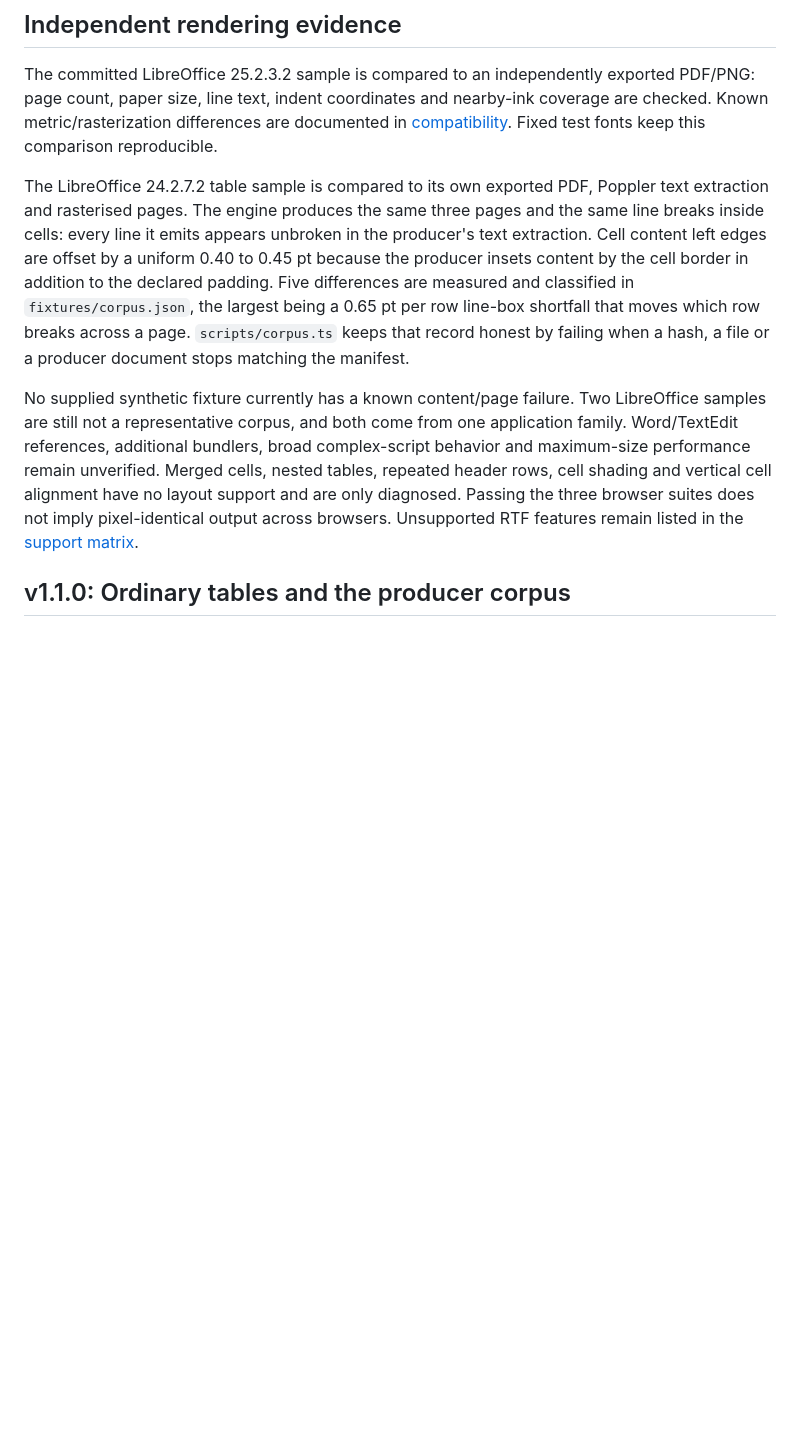
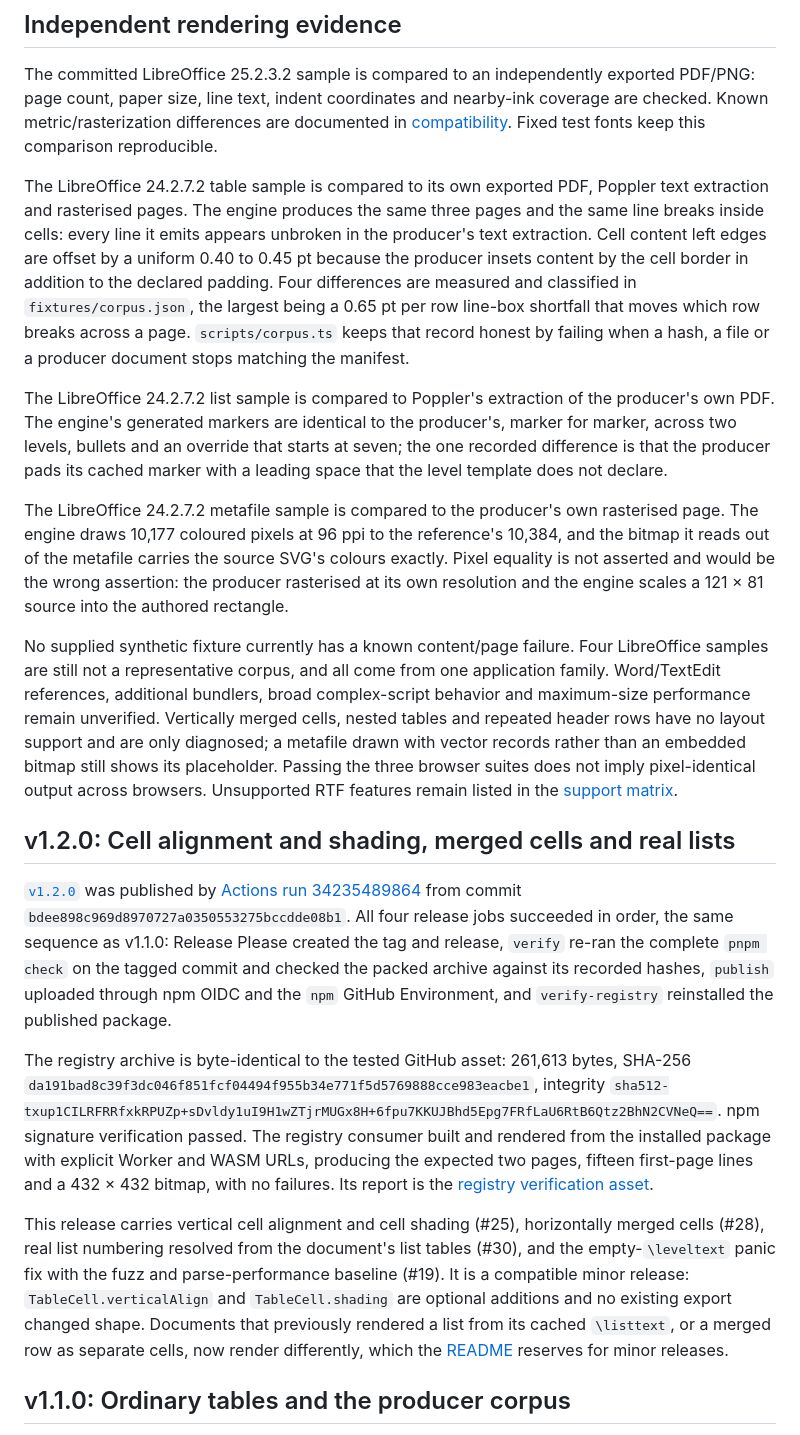
Before and after one commit to rwv/rtf-viewer, a Markdown page: docs/verification.md, the part around one of its changes. Rendered like a GitHub page; blank space fills up the shorter version.

Commit message:
docs: record the 1.2.0 release evidence and refresh the verification record (#38)
The 1.2.0 release ran all four jobs in order and the registry archive is
byte-identical to the tested GitHub asset, with npm signature verification
passing and the production consumer rendering from the installed package.

Several claims in the verification record had gone stale as slices landed: the
test counts, the number of corpus documents, the table sample's delta count,
and, worse, a sentence saying merged cells, cell shading and vertical cell
alignment have no layout support, which they now have. The list and metafile
samples had no independent-evidence paragraph at all.

```diff
--- a/docs/verification.md
+++ b/docs/verification.md
@@ -59,9 +61,21 @@ Release Please v17.6.0 was exercised in an isolated clone with the actual config
 
 The committed LibreOffice 25.2.3.2 sample is compared to an independently exported PDF/PNG: page count, paper size, line text, indent coordinates and nearby-ink coverage are checked. Known metric/rasterization differences are documented in [compatibility](compatibility.md). Fixed test fonts keep this comparison reproducible.
 
-The LibreOffice 24.2.7.2 table sample is compared to its own exported PDF, Poppler text extraction and rasterised pages. The engine produces the same three pages and the same line breaks inside cells: every line it emits appears unbroken in the producer's text extraction. Cell content left edges are offset by a uniform 0.40 to 0.45 pt because the producer insets content by the cell border in addition to the declared padding. Five differences are measured and classified in `fixtures/corpus.json`, the largest being a 0.65 pt per row line-box shortfall that moves which row breaks across a page. `scripts/corpus.ts` keeps that record honest by failing when a hash, a file or a producer document stops matching the manifest.
+The LibreOffice 24.2.7.2 table sample is compared to its own exported PDF, Poppler text extraction and rasterised pages. The engine produces the same three pages and the same line breaks inside cells: every line it emits appears unbroken in the producer's text extraction. Cell content left edges are offset by a uniform 0.40 to 0.45 pt because the producer insets content by the cell border in addition to the declared padding. Four differences are measured and classified in `fixtures/corpus.json`, the largest being a 0.65 pt per row line-box shortfall that moves which row breaks across a page. `scripts/corpus.ts` keeps that record honest by failing when a hash, a file or a producer document stops matching the manifest.
 
-No supplied synthetic fixture currently has a known content/page failure. Two LibreOffice samples are still not a representative corpus, and both come from one application family. Word/TextEdit references, additional bundlers, broad complex-script behavior and maximum-size performance remain unverified. Merged cells, nested tables, repeated header rows, cell shading and vertical cell alignment have no layout support and are only diagnosed. Passing the three browser suites does not imply pixel-identical output across browsers. Unsupported RTF features remain listed in the [support matrix](support-matrix.md).
+The LibreOffice 24.2.7.2 list sample is compared to Poppler's extraction of the producer's own PDF. The engine's generated markers are identical to the producer's, marker for marker, across two levels, bullets and an override that starts at seven; the one recorded difference is that the producer pads its cached marker with a leading space that the level template does not declare.
+
+The LibreOffice 24.2.7.2 metafile sample is compared to the producer's own rasterised page. The engine draws 10,177 coloured pixels at 96 ppi to the reference's 10,384, and the bitmap it reads out of the metafile carries the source SVG's colours exactly. Pixel equality is not asserted and would be the wrong assertion: the producer rasterised at its own resolution and the engine scales a 121 × 81 source into the authored rectangle.
+
+No supplied synthetic fixture currently has a known content/page failure. Four LibreOffice samples are still not a representative corpus, and all come from one application family. Word/TextEdit references, additional bundlers, broad complex-script behavior and maximum-size performance remain unverified. Vertically merged cells, nested tables and repeated header rows have no layout support and are only diagnosed; a metafile drawn with vector records rather than an embedded bitmap still shows its placeholder. Passing the three browser suites does not imply pixel-identical output across browsers. Unsupported RTF features remain listed in the [support matrix](support-matrix.md).
+
+## v1.2.0: Cell alignment and shading, merged cells and real lists
+
+[`v1.2.0`](https://github.com/rwv/rtf-viewer/releases/tag/v1.2.0) was published by [Actions run 34235489864](https://github.com/rwv/rtf-viewer/actions/runs/34235489864) from commit `bdee898c969d8970727a0350553275bccdde08b1`. All four release jobs succeeded in order, the same sequence as v1.1.0: Release Please created the tag and release, `verify` re-ran the complete `pnpm check` on the tagged commit and checked the packed archive against its recorded hashes, `publish` uploaded through npm OIDC and the `npm` GitHub Environment, and `verify-registry` reinstalled the published package.
+
+The registry archive is byte-identical to the tested GitHub asset: 261,613 bytes, SHA-256 `da191bad8c39f3dc046f851fcf04494f955b34e771f5d5769888cce983eacbe1`, integrity `sha512-txup1CILRFRRfxkRPUZp+sDvldy1uI9H1wZTjrMUGx8H+6fpu7KKUJBhd5Epg7FRfLaU6RtB6Qtz2BhN2CVNeQ==`. npm signature verification passed. The registry consumer built and rendered from the installed package with explicit Worker and WASM URLs, producing the expected two pages, fifteen first-page lines and a 432 × 432 bitmap, with no failures. Its report is the [registry verification asset](https://github.com/rwv/rtf-viewer/releases/download/v1.2.0/registry-verification.json).
+
+This release carries vertical cell alignment and cell shading (#25), horizontally merged cells (#28), real list numbering resolved from the document's list tables (#30), and the empty-`\leveltext` panic fix with the fuzz and parse-performance baseline (#19). It is a compatible minor release: `TableCell.verticalAlign` and `TableCell.shading` are optional additions and no existing export changed shape. Documents that previously rendered a list from its cached `\listtext`, or a merged row as separate cells, now render differently, which the [README](../README.md#public-api-and-versioning) reserves for minor releases.
 
 ## v1.1.0: Ordinary tables and the producer corpus
 
```
Also changed, not shown: other parts of docs/verification.md (+3 -1 lines).
